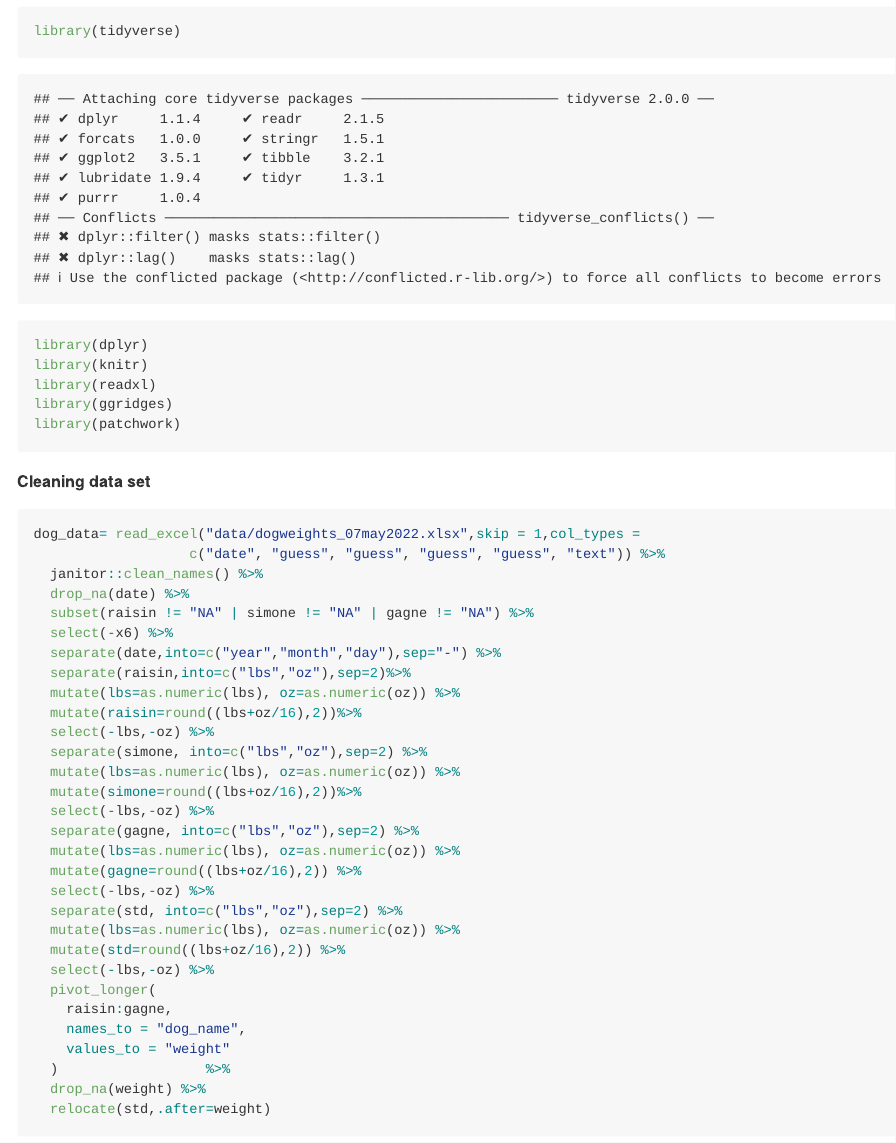
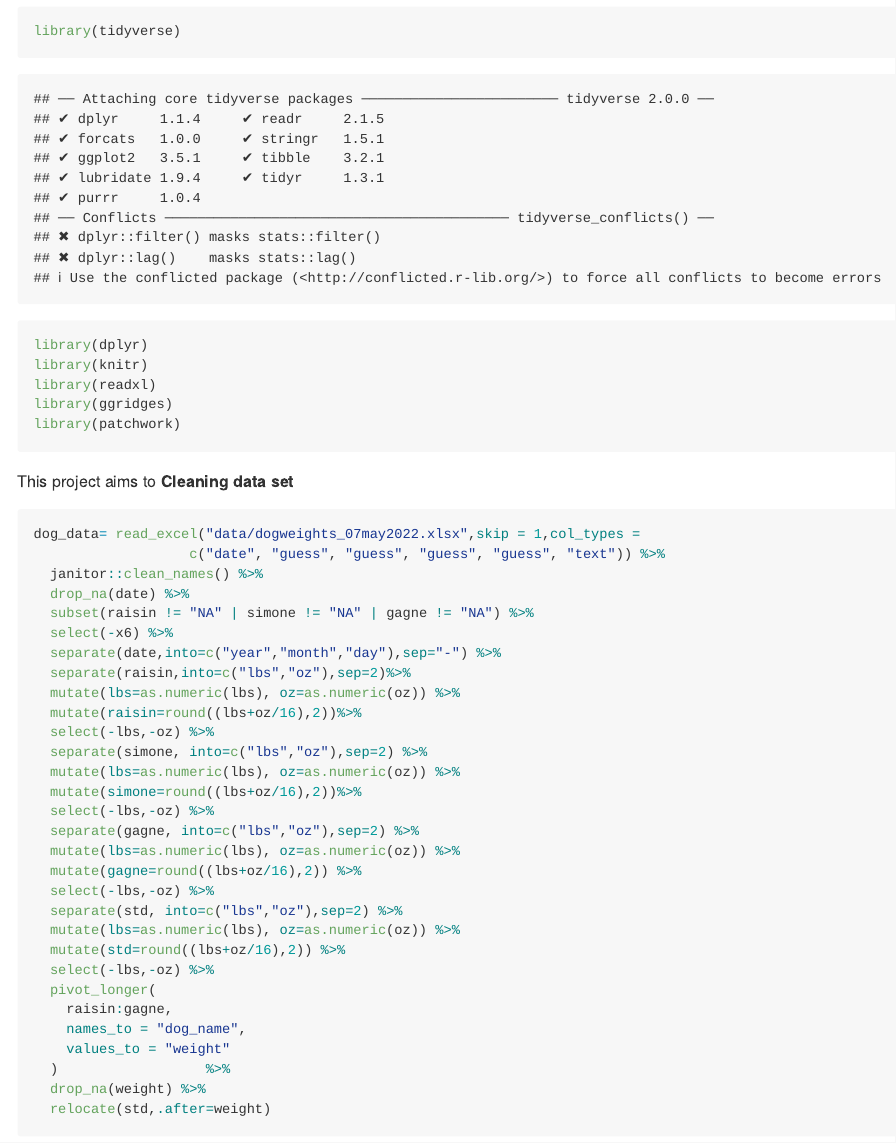
Before and after one commit to jchaicc/p8105_mtp_jc5929, an R Markdown document (p8105_mtp_jc5929.Rmd): the page in a window 1100 px wide, from 140 px down. Rendered offline with R 4.5, knitr and Pandoc, with nearby package versions; code that draws random numbers runs with fixed seeds of ours; column names are cleaned by a stand-in for the janitor package.

Commit message:
check wordcount function

````diff
--- a/p8105_mtp_jc5929.Rmd
+++ b/p8105_mtp_jc5929.Rmd
@@ -16,7 +16,7 @@ library(readxl)
 library(ggridges)
 library(patchwork)
 ```
-
+This project aims to
 **Cleaning data set**
 ```{r}
 dog_data= read_excel("data/dogweights_07may2022.xlsx",skip = 1,col_types =
````
